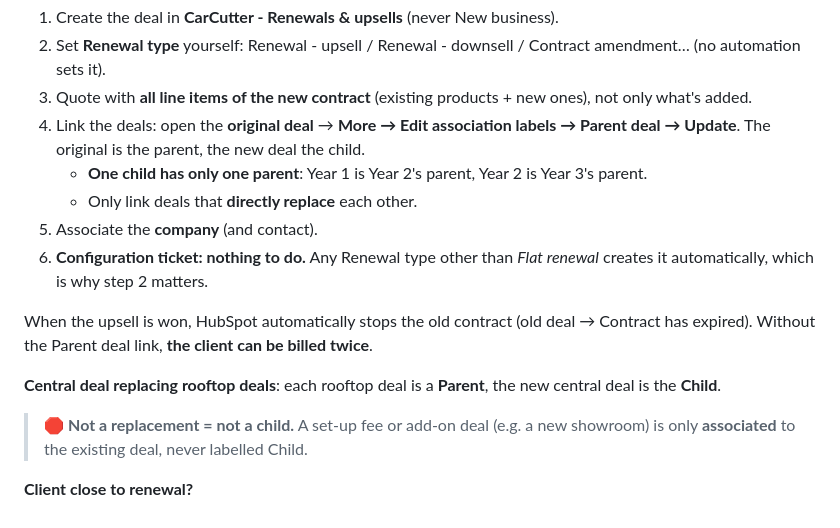
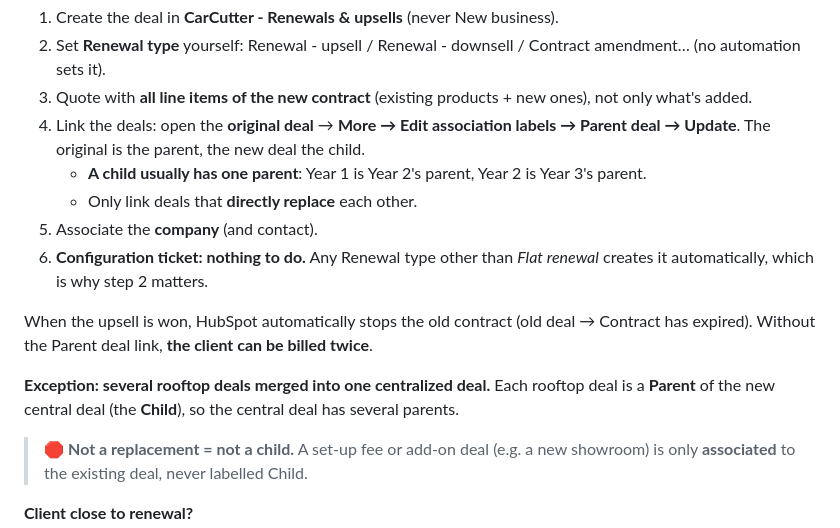
Before and after one commit to FannyKauffer/crm-sales-training, a Markdown page: howto.md, the part around the change. GitHub-like rendering.

```diff
--- a/howto.md
+++ b/howto.md
@@ -253,14 +253,14 @@ Always add a **note** with context (e.g. "Less than 100 cars on lot").
 2. Set **Renewal type** yourself: Renewal - upsell / Renewal - downsell / Contract amendment… (no automation sets it).
 3. Quote with **all line items of the new contract** (existing products + new ones), not only what's added.
 4. Link the deals: open the **original deal** → **More → Edit association labels → Parent deal → Update**. The original is the parent, the new deal the child.
-   - **One child has only one parent**: Year 1 is Year 2's parent, Year 2 is Year 3's parent.
+   - **A child usually has one parent**: Year 1 is Year 2's parent, Year 2 is Year 3's parent.
    - Only link deals that **directly replace** each other.
 5. Associate the **company** (and contact).
 6. **Configuration ticket: nothing to do.** Any Renewal type other than *Flat renewal* creates it automatically, which is why step 2 matters.
 
 When the upsell is won, HubSpot automatically stops the old contract (old deal → Contract has expired). Without the Parent deal link, **the client can be billed twice**.
 
-**Central deal replacing rooftop deals**: each rooftop deal is a **Parent**, the new central deal is the **Child**.
+**Exception: several rooftop deals merged into one centralized deal.** Each rooftop deal is a **Parent** of the new central deal (the **Child**), so the central deal has several parents.
 
 > 🛑 **Not a replacement = not a child.** A set-up fee or add-on deal (e.g. a new showroom) is only **associated** to the existing deal, never labelled Child.
 
```
Also changed, not shown: guidelines.md (+3 -3 lines).
